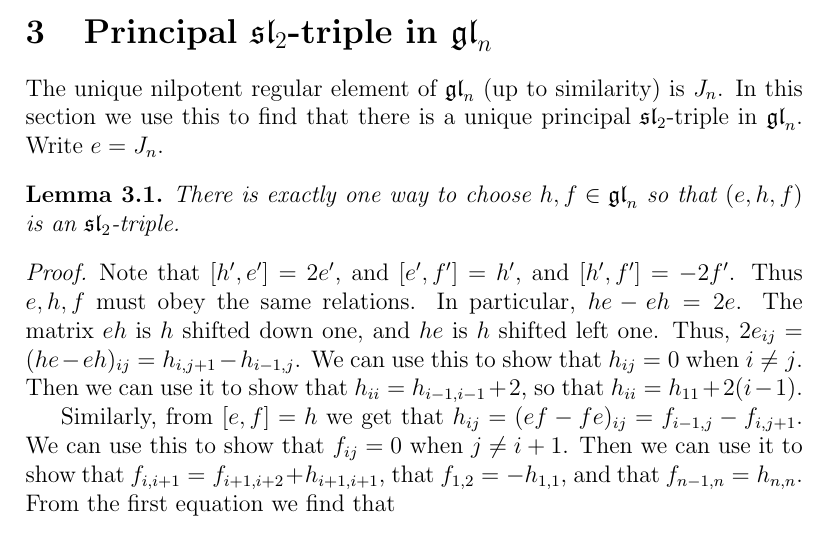
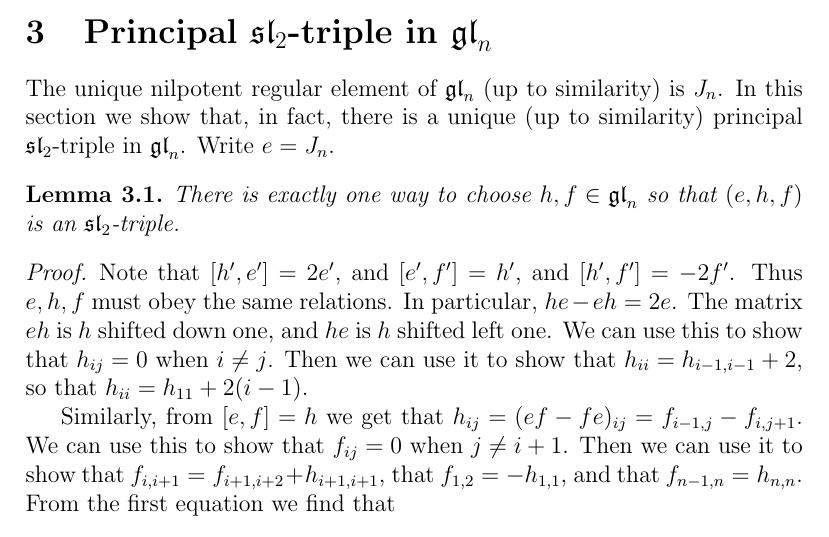
Before and after one commit to OwenConoly/springer, a LaTeX paper (paper.tex): part of page 7 of 32, cut so that both start at the same text. Compiled offline with pdfLaTeX.

Commit message:
not much

```diff
--- a/paper.tex
+++ b/paper.tex
@@ -214,7 +214,7 @@ In particular, we can find a Slodowy slice at any nilpotent \(e \in \gl_n\), sin
 
 \section{Principal \texorpdfstring{\(\spl_2\)}{sl\_2}-triple in \texorpdfstring{\(\gl_n\)}{gl\_n}}\label{principal_sl2}
 The unique nilpotent regular element of \(\gl_n\) (up to similarity) is \(J_n\).
-In this section we use this to find that there is a unique principal \(\spl_2\)-triple in \(\gl_n\).
+In this section we show that, in fact, there is a unique (up to similarity) principal \(\spl_2\)-triple in \(\gl_n\).
 Write \(e = J_n\).
 \begin{lemma}\label{simple_sl2_triple}
     There is exactly one way to choose \(h, f \in \gl_n\) so that \((e, h, f)\) is an \(\spl_2\)-triple.
@@ -225,7 +225,7 @@ Note that \([h', e'] = 2e'\), and \([e', f'] = h'\), and \([h', f'] = -2f'\).
 Thus \(e, h, f\) must obey the same relations.
 In particular, \(he - eh = 2e\).
 The matrix \(eh\) is \(h\) shifted down one, and \(he\) is \(h\) shifted left one.
-Thus, \(2e_{ij} = (he - eh)_{ij} = h_{i, j + 1} - h_{i - 1, j}\).
+% Thus, \(2e_{ij} = (he - eh)_{ij} = h_{i, j + 1} - h_{i - 1, j}\).
 We can use this to show that \(h_{ij} = 0\) when \(i \neq j\).
 Then we can use it to show that \(h_{ii} = h_{i - 1, i - 1} + 2\), so that \(h_{ii} = h_{11} + 2(i - 1)\).
 \par Similarly, from \([e, f] = h\) we get that \(h_{ij} = (ef - fe)_{ij} = f_{i - 1, j} - f_{i, j + 1}\).
```
Also changed, not shown: paper.pdf.
